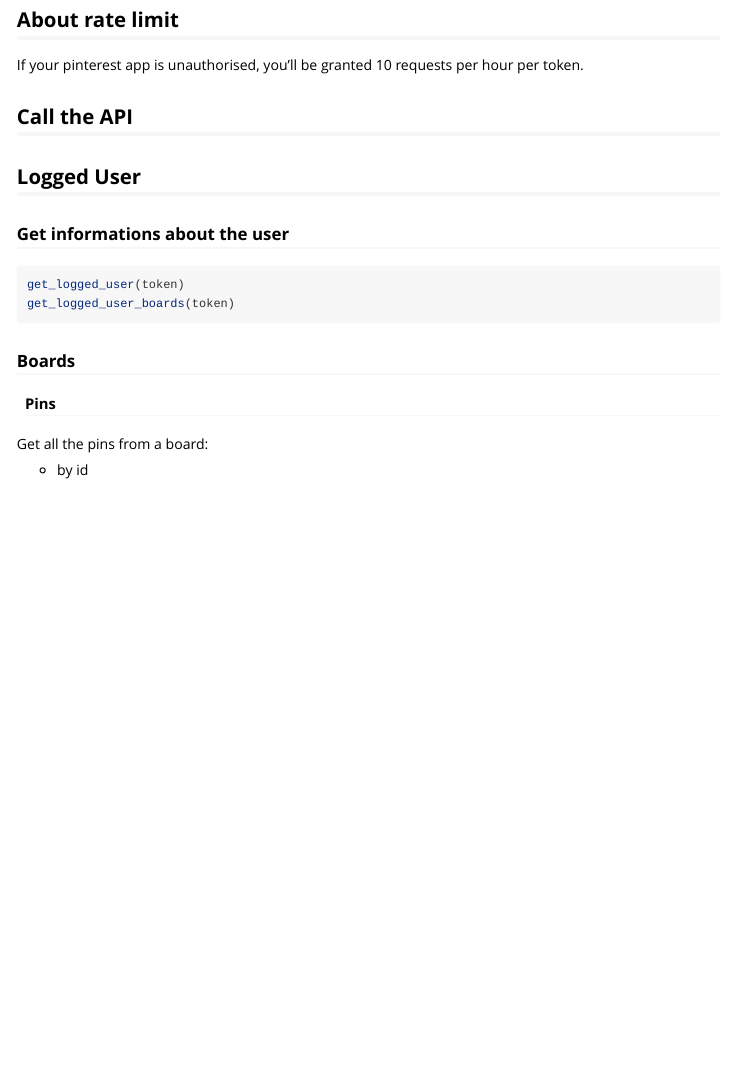
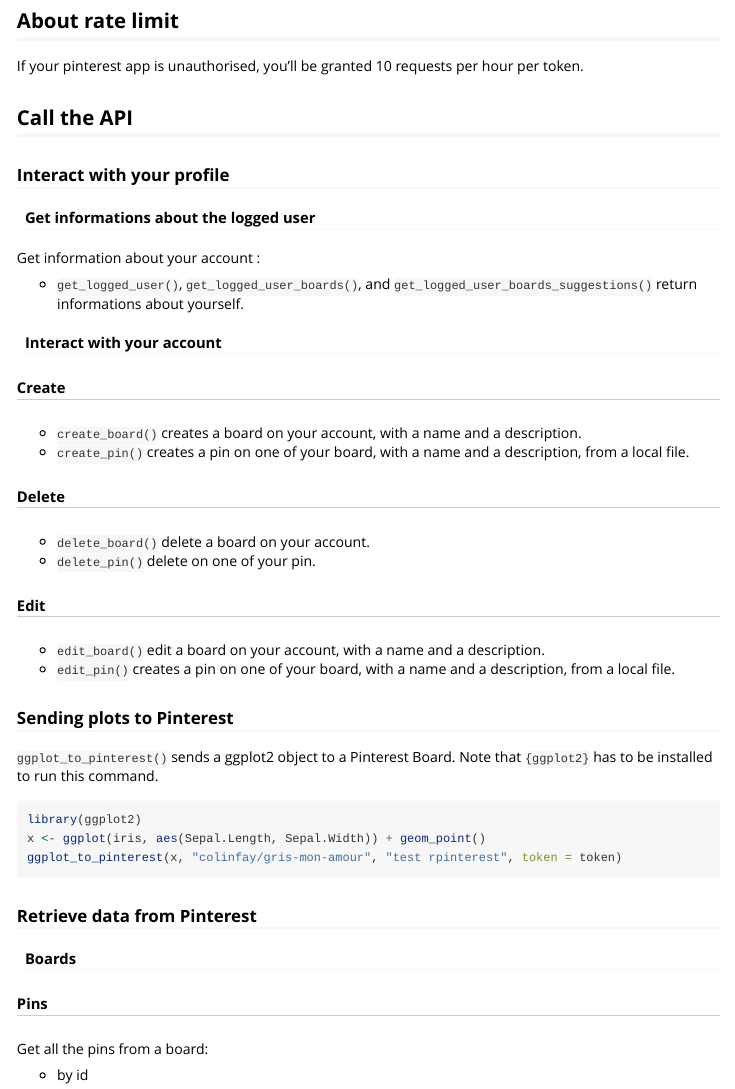
Before and after one commit to ColinFay/rpinterest, an R Markdown document (vignettes/getting-started.Rmd): the page in a window 1100 px wide, from 500 px down. Rendered offline with R 4.5, knitr and Pandoc, with nearby package versions.

Commit message:
doc update

````diff
--- a/vignettes/getting-started.Rmd
+++ b/vignettes/getting-started.Rmd
@@ -36,22 +36,49 @@
 
 If your pinterest app is unauthorised, you'll be granted 10 requests per hour per token.
 
-
 ## Call the API
 
-## Logged User
+### Interact with your profile
 
-### Get informations about the user
+#### Get informations about the logged user
+
+Get information about your account :
+
++ `get_logged_user()`, `get_logged_user_boards()`, and `get_logged_user_boards_suggestions()` return informations about yourself.
+
+#### Interact with your account
+
+##### Create
+
++ `create_board()` creates a board on your account, with a name and a description.
++ `create_pin()` creates a pin on one of your board, with a name and a description, from a local file.
+
+##### Delete
+
++ `delete_board()` delete a board on your account.
++ `delete_pin()` delete on one of your pin.
+
+##### Edit
+
++ `edit_board()` edit a board on your account, with a name and a description.
++ `edit_pin()` creates a pin on one of your board, with a name and a description, from a local file.
+
+### Sending plots to Pinterest
+
+`ggplot_to_pinterest()` sends a ggplot2 object to a Pinterest Board. Note that `{ggplot2}` has to be installed to run this command.
 
 ``` r
-get_logged_user(token)
-get_logged_user_boards(token)
+library(ggplot2)
+x <- ggplot(iris, aes(Sepal.Length, Sepal.Width)) + geom_point()
+ggplot_to_pinterest(x, "colinfay/gris-mon-amour", "test rpinterest", token = token)
 ```
 
 
-### Boards
+### Retrieve data from Pinterest
 
-#### Pins
+#### Boards
+
+##### Pins
 
 Get all the pins from a board:
 
````
Also changed, not shown: README.Rmd (+12 -1 lines), README.md, vignettes/getting-started.Rmd (12 more changed lines).
